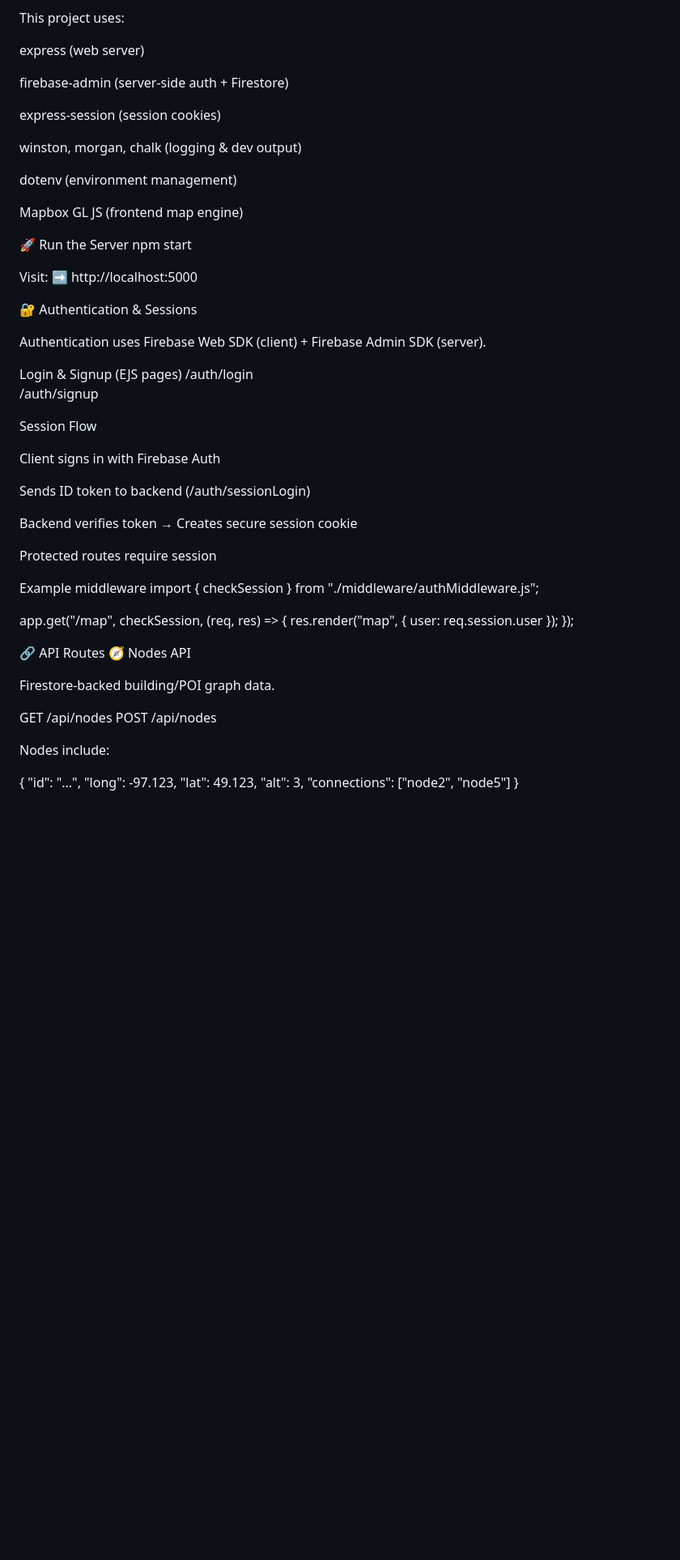
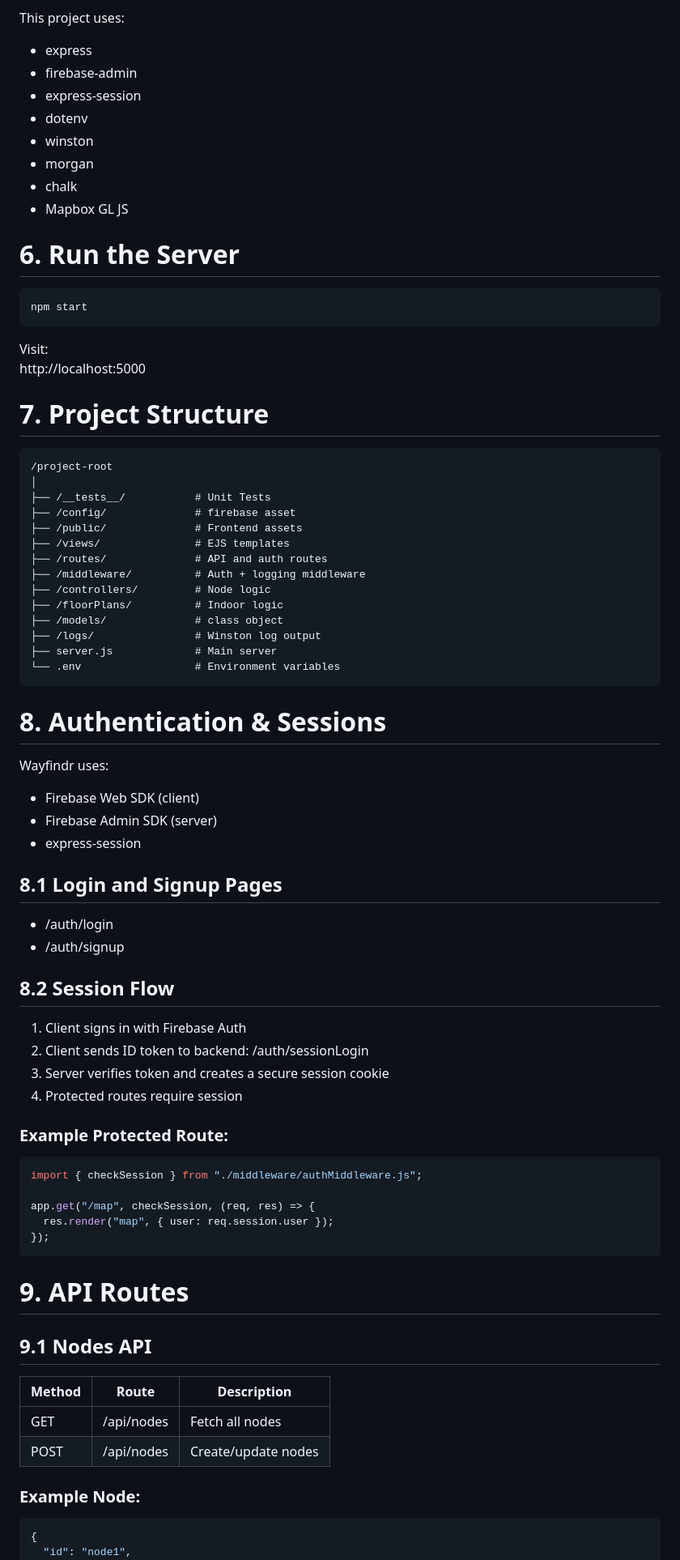
Before and after one commit to Snowballxld/COMP7082GRP9, a Markdown page: README.md, the part around one of its changes. Shown at 81% size. GitHub-like rendering; blank space fills up the shorter version.

````diff
--- a/README.md
+++ b/README.md
@@ -86,64 +64,81 @@ npm install
 
 This project uses:
+- express
+- firebase-admin
+- express-session
+- dotenv
+- winston
+- morgan
+- chalk
+- Mapbox GL JS
 
-express (web server)
+# 6. Run the Server
 
-firebase-admin (server-side auth + Firestore)
-
-express-session (session cookies)
-
-winston, morgan, chalk (logging & dev output)
-
-dotenv (environment management)
-
-Mapbox GL JS (frontend map engine)
-
-🚀 Run the Server
+```bash
 npm start
-
+```
 
 Visit:
-➡️ http://localhost:5000
+http://localhost:5000
 
+# 7. Project Structure
 
-🔐 Authentication & Sessions
+```
+/project-root
+│
+├── /__tests__/           # Unit Tests
+├── /config/              # firebase asset
+├── /public/              # Frontend assets
+├── /views/               # EJS templates
+├── /routes/              # API and auth routes
+├── /middleware/          # Auth + logging middleware
+├── /controllers/         # Node logic
+├── /floorPlans/          # Indoor logic
+├── /models/              # class object
+├── /logs/                # Winston log output
+├── server.js             # Main server
+└── .env                  # Environment variables
+```
 
-Authentication uses Firebase Web SDK (client) + Firebase Admin SDK (server).
+# 8. Authentication & Sessions
 
-Login & Signup (EJS pages)
-/auth/login
-/auth/signup
+Wayfindr uses:
+- Firebase Web SDK (client)
+- Firebase Admin SDK (server)
+- express-session
 
-Session Flow
+## 8.1 Login and Signup Pages
+- /auth/login
+- /auth/signup
 
-Client signs in with Firebase Auth
+## 8.2 Session Flow
+1. Client signs in with Firebase Auth
+2. Client sends ID token to backend: /auth/sessionLogin
+3. Server verifies token and creates a secure session cookie
+4. Protected routes require session
 
-Sends ID token to backend (/auth/sessionLogin)
-
-Backend verifies token → Creates secure session cookie
-
-Protected routes require session
-
-Example middleware
+### Example Protected Route:
+```js
 import { checkSession } from "./middleware/authMiddleware.js";
 
 app.get("/map", checkSession, (req, res) => {
-    res.render("map", { user: req.session.user });
+  res.render("map", { user: req.session.user });
 });
+```
 
-🔗 API Routes
-🧭 Nodes API
+# 9. API Routes
 
-Firestore-backed building/POI graph data.
+## 9.1 Nodes API
 
-GET    /api/nodes
-POST   /api/nodes
+| Method | Route        | Description          |
+|--------|--------------|----------------------|
+| GET    | /api/nodes   | Fetch all nodes      |
+| POST   | /api/nodes   | Create/update nodes  |
 
-
-Nodes include:
-
+### Example Node:
+```json
 {
-  "id": "...",
+  "id": "node1",
   "long": -97.123,
   "lat": 49.123,
   "alt": 3,
````
Also changed, not shown: other parts of README.md (+64 -95 lines).
